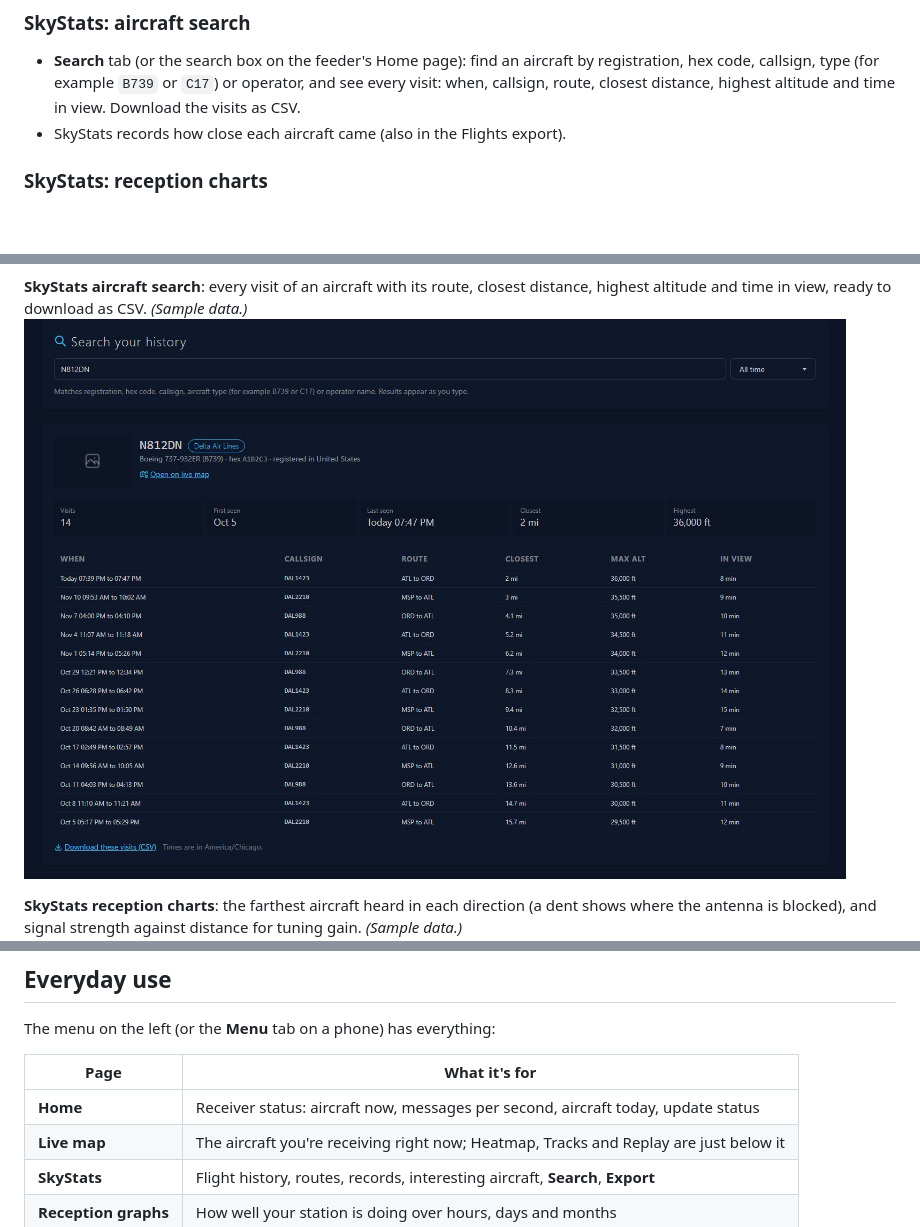
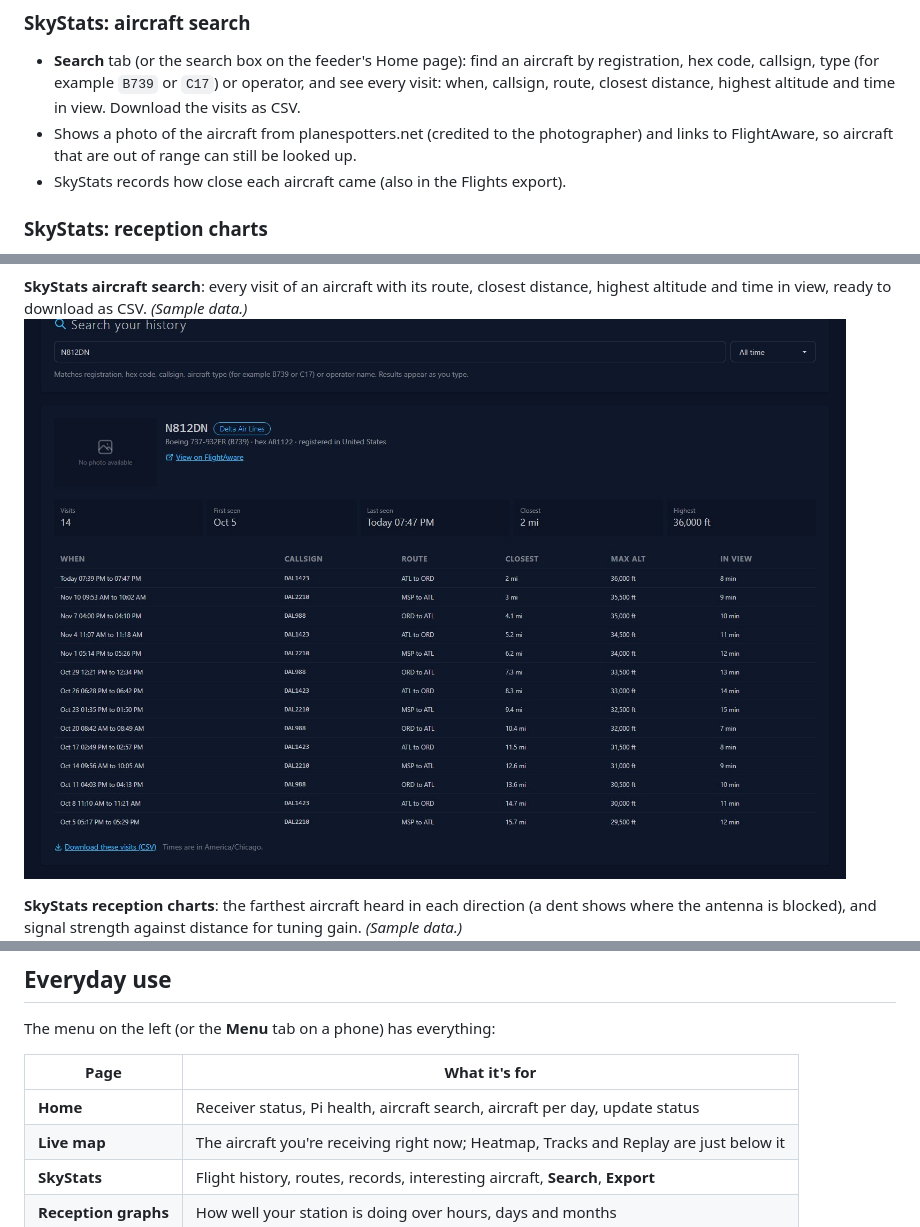
Before and after one commit to ordoleonum/adsb-feeder-k4nza-public, a Markdown page: README.md, 3 parts joined by grey strips. GitHub-like rendering; pictures changed too: docs/screenshots/skystats-search.jpg; blank space fills up the shorter version.

```diff
--- a/README.md
+++ b/README.md
@@ -48,6 +48,8 @@ Compared with stock adsb.im v3.0.15:
 - **Search** tab (or the search box on the feeder's Home page): find an aircraft by registration,
   hex code, callsign, type (for example `B739` or `C17`) or operator, and see every visit: when,
   callsign, route, closest distance, highest altitude and time in view. Download the visits as CSV.
+- Shows a photo of the aircraft from planespotters.net (credited to the photographer) and links to
+  FlightAware, so aircraft that are out of range can still be looked up.
 - SkyStats records how close each aircraft came (also in the Flights export).
 
 ### SkyStats: reception charts
@@ -174,7 +176,7 @@ The menu on the left (or the **Menu** tab on a phone) has everything:
 
 | Page | What it's for |
 |---|---|
-| **Home** | Receiver status: aircraft now, messages per second, aircraft today, update status |
+| **Home** | Receiver status, Pi health, aircraft search, aircraft per day, update status |
 | **Live map** | The aircraft you're receiving right now; Heatmap, Tracks and Replay are just below it |
 | **SkyStats** | Flight history, routes, records, interesting aircraft, **Search**, **Export** |
 | **Reception graphs** | How well your station is doing over hours, days and months |
```
Also changed, not shown: other parts of README.md (+9 -9 lines), CHANGELOG.md (+17 -0 lines), docs/screenshots/home.png, docs/screenshots/phone.jpg.
